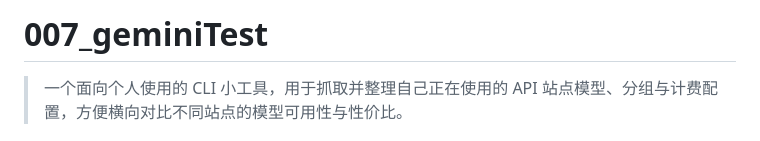
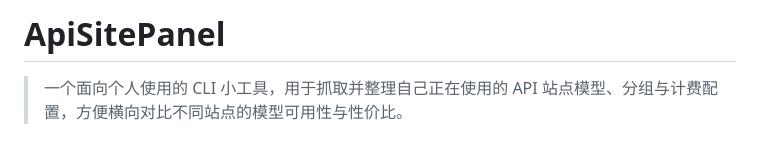
Before and after one commit to yljzcf/ApiSitePanel, a Markdown page: README.md, the part around the change. GitHub-like rendering.

Commit message:
chore: rename public project title
Co-Authored-By: Claude Opus 4.7 <noreply@anthropic.com>

```diff
--- a/README.md
+++ b/README.md
@@ -1,4 +1,4 @@
-# 007_geminiTest
+# ApiSitePanel
 
 > 一个面向个人使用的 CLI 小工具，用于抓取并整理自己正在使用的 API 站点模型、分组与计费配置，方便横向对比不同站点的模型可用性与性价比。
 
```
